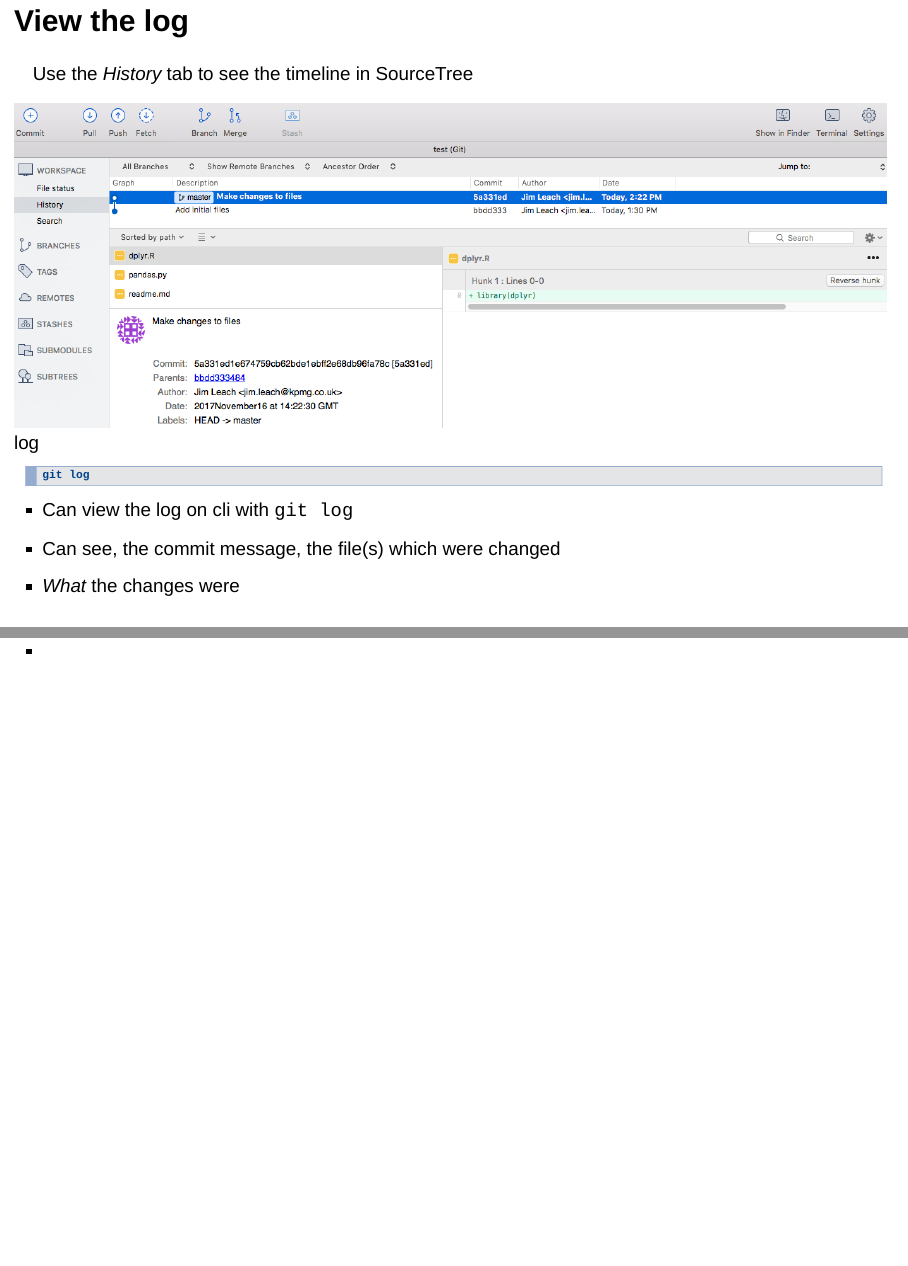
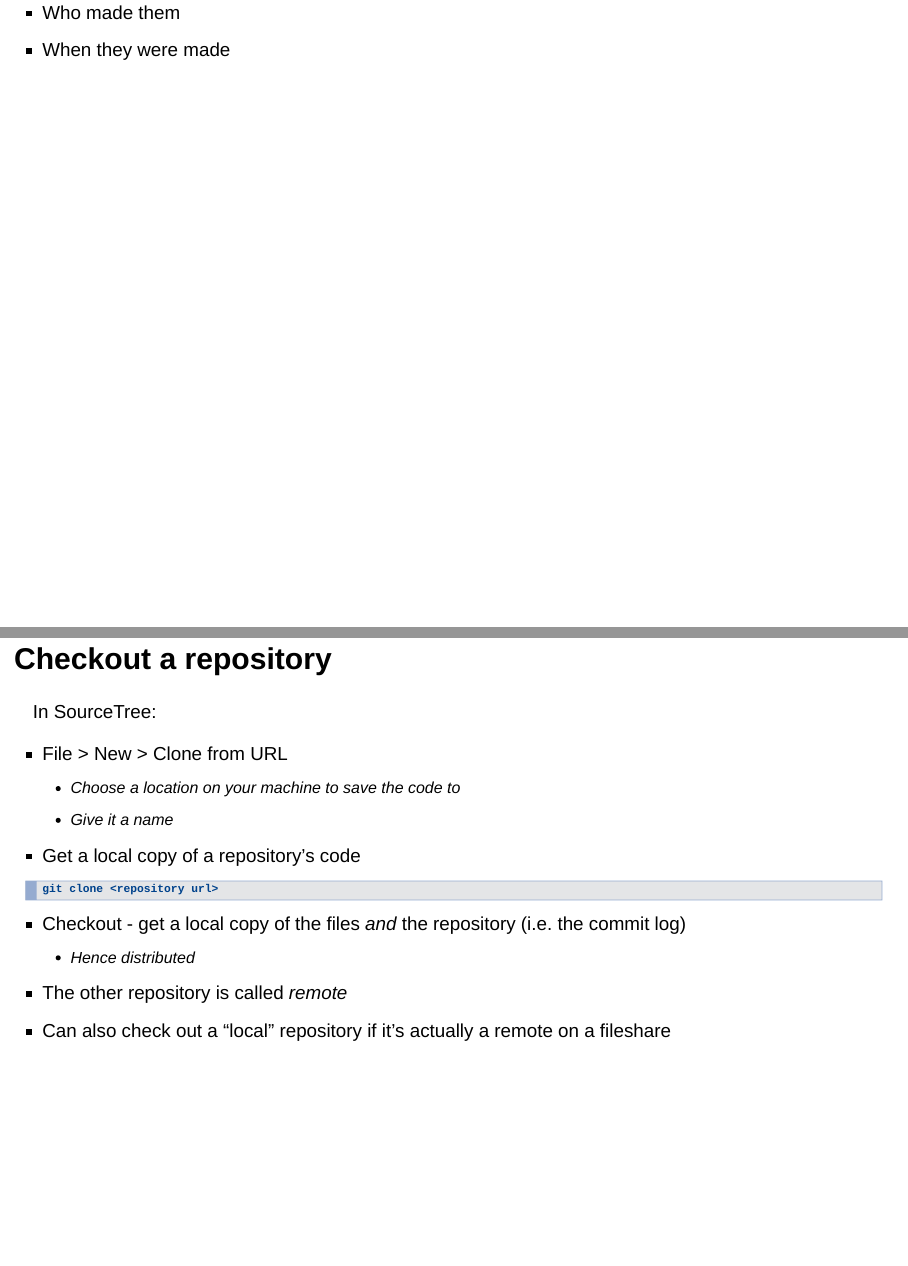
Before and after one commit to Jim89/git-overview, an R Markdown document (an-introduction-to-git.Rmd): pages 40 and 41 of 41 before the commit and pages 41 and 42 of 43 after it, joined at a grey line. Rendered offline with R 4.5, knitr and Pandoc, with nearby package versions; drawn as Slidy slides in place of the format the file asks for; some code elsewhere in the file could not run offline.

Commit message:
Write notes on git clone

````diff
--- a/an-introduction-to-git.Rmd
+++ b/an-introduction-to-git.Rmd
@@ -546,4 +547,30 @@
 * Can view the log on cli with `git log`
 * Can see, the commit message, the file(s) which were changed
 * _What_ the changes were
-*
+* Who made them
+* When they were made
+</aside>
+
+## Checkout a repository
+
+In SourceTree:
+
+* File > New > Clone from URL
+    * Choose a location on your machine to save the code to
+    * Give it a name
+* Get a local copy of a repository's code
+
+```
+git clone <repository url>
+```
+
+<aside class="notes">
+* Checkout - get a local copy of the files _and_ the repository (i.e. the commit log)
+    * Hence _distributed_
+* The other repository is called _remote_
+* Can also check out a "local" repository if it's actually a remote on a fileshare
+</aside>
+
+## Questions?
+
+![questions](www/questions.gif)
````
Also changed, not shown: an-introduction-to-git.Rmd (5 more changed lines).
